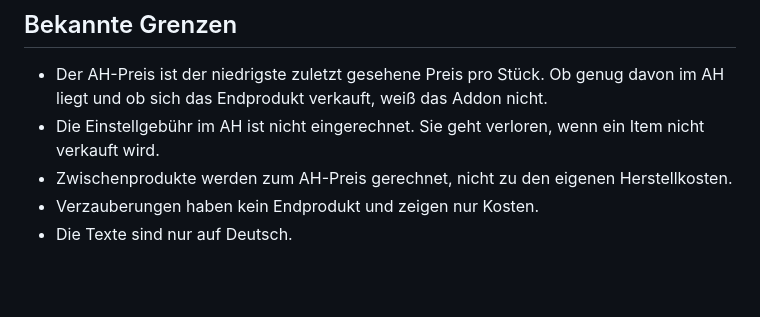
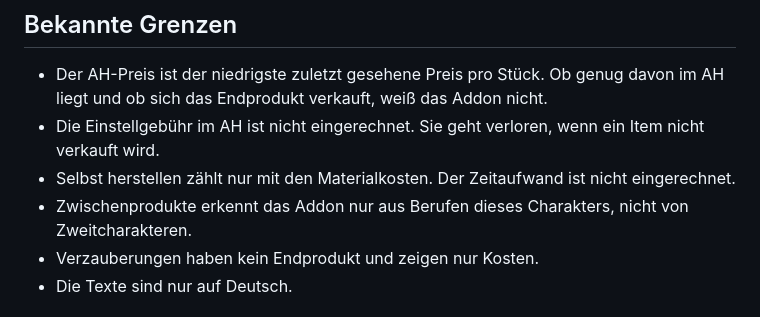
Before and after one commit to Dealwatch/wow_moneytalks, a Markdown page: README.md, the part around one of its changes. GitHub-like rendering; blank space fills up the shorter version.

```diff
--- a/README.md
+++ b/README.md
@@ -53,7 +71,10 @@ Danach das Spiel komplett neu starten. Ein `/reload` erkennt neue Addons nicht.
   liegt und ob sich das Endprodukt verkauft, weiß das Addon nicht.
 - Die Einstellgebühr im AH ist nicht eingerechnet. Sie geht verloren, wenn ein Item
   nicht verkauft wird.
-- Zwischenprodukte werden zum AH-Preis gerechnet, nicht zu den eigenen Herstellkosten.
+- Selbst herstellen zählt nur mit den Materialkosten. Der Zeitaufwand ist nicht
+  eingerechnet.
+- Zwischenprodukte erkennt das Addon nur aus Berufen dieses Charakters, nicht von
+  Zweitcharakteren.
 - Verzauberungen haben kein Endprodukt und zeigen nur Kosten.
 - Die Texte sind nur auf Deutsch.
 
```
Also changed, not shown: other parts of README.md (+19 -1 lines), docs/vorschau.png, 5 other files.
